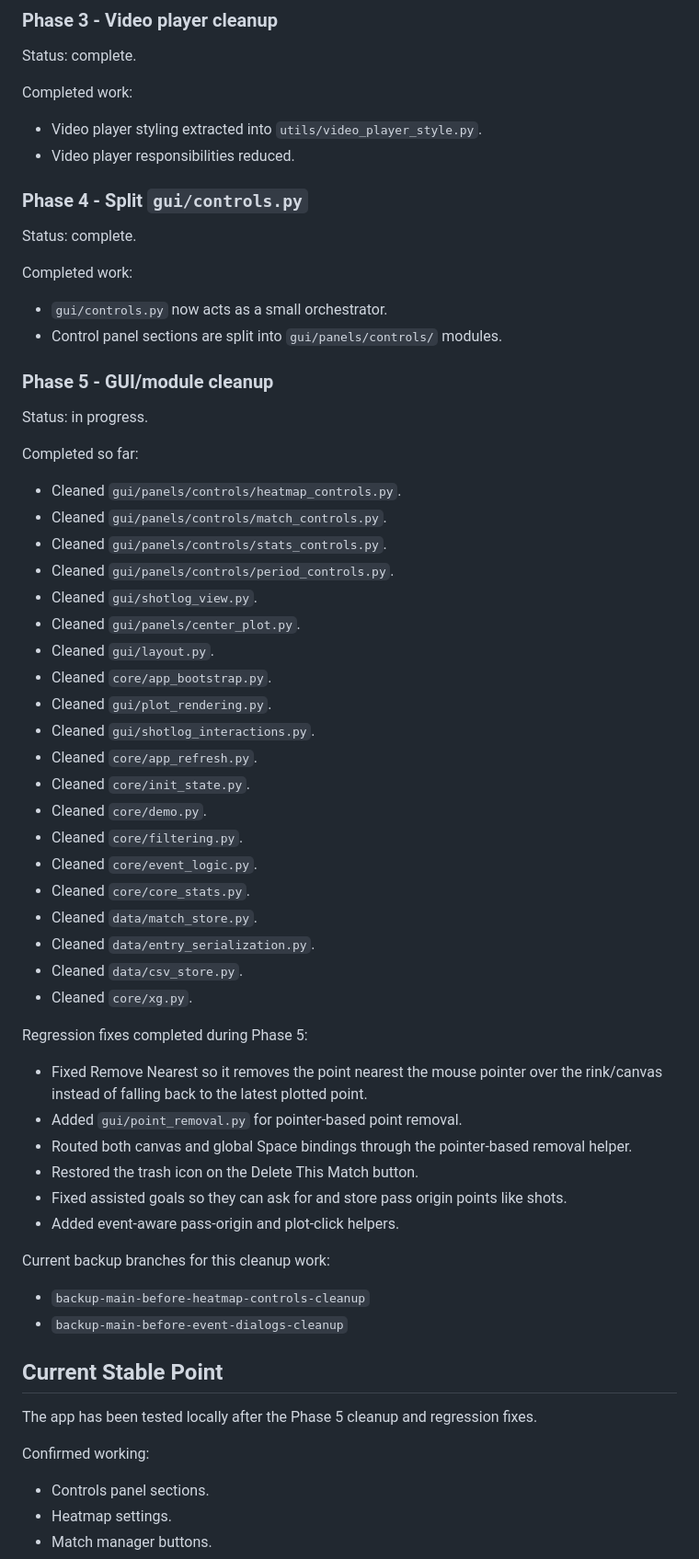
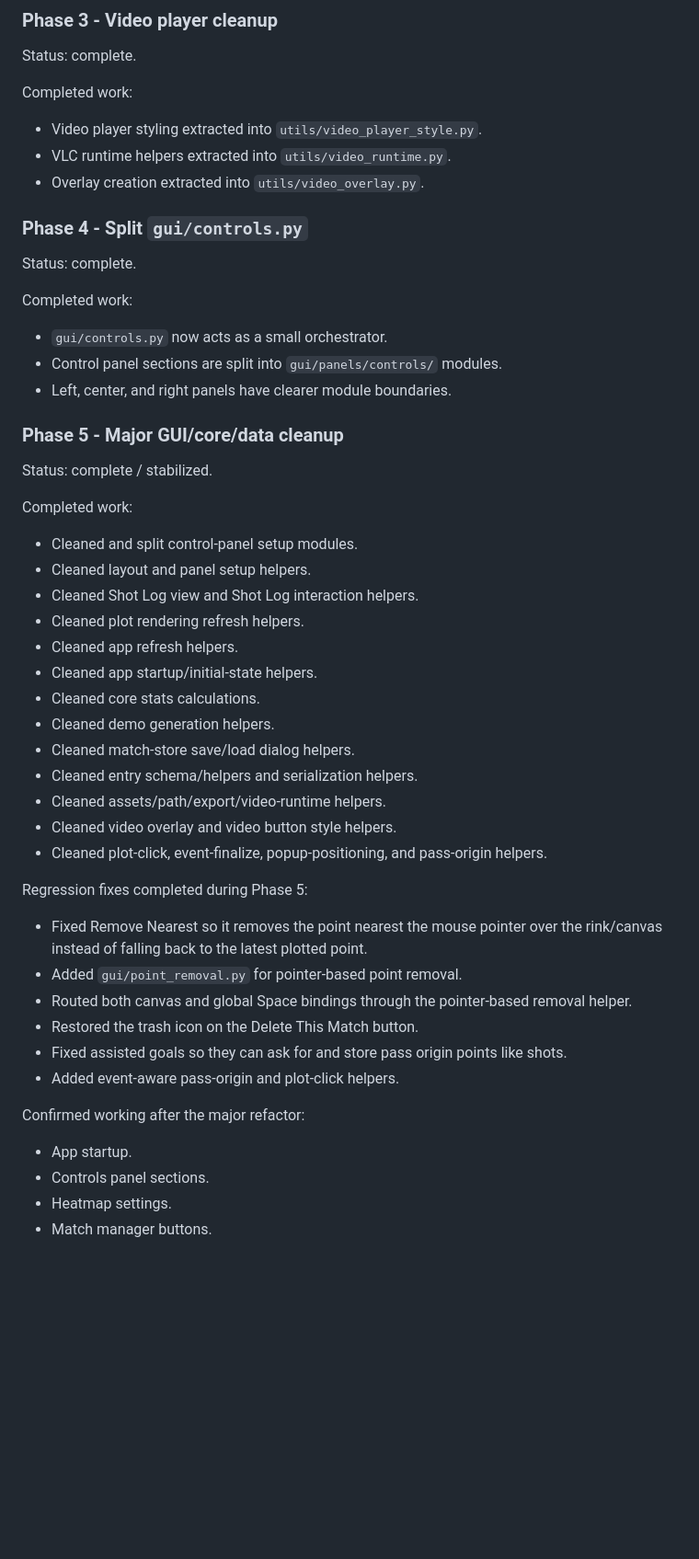
Before and after one commit to Hekkipekki/Floorball-Shot-Plotter-V3, a Markdown page: ROADMAP.md, the part around one of its changes. Shown at 92% size. GitHub-like rendering; blank space fills up the shorter version.

```diff
--- a/ROADMAP.md
+++ b/ROADMAP.md
@@ -40,7 +40,8 @@ Status: complete.
 Completed work:
 
 - Video player styling extracted into `utils/video_player_style.py`.
-- Video player responsibilities reduced.
+- VLC runtime helpers extracted into `utils/video_runtime.py`.
+- Overlay creation extracted into `utils/video_overlay.py`.
 
 ### Phase 4 - Split `gui/controls.py`
 
@@ -50,33 +51,27 @@ Completed work:
 
 - `gui/controls.py` now acts as a small orchestrator.
 - Control panel sections are split into `gui/panels/controls/` modules.
+- Left, center, and right panels have clearer module boundaries.
 
-### Phase 5 - GUI/module cleanup
+### Phase 5 - Major GUI/core/data cleanup
 
-Status: in progress.
+Status: complete / stabilized.
 
-Completed so far:
+Completed work:
 
-- Cleaned `gui/panels/controls/heatmap_controls.py`.
-- Cleaned `gui/panels/controls/match_controls.py`.
-- Cleaned `gui/panels/controls/stats_controls.py`.
-- Cleaned `gui/panels/controls/period_controls.py`.
-- Cleaned `gui/shotlog_view.py`.
-- Cleaned `gui/panels/center_plot.py`.
-- Cleaned `gui/layout.py`.
-- Cleaned `core/app_bootstrap.py`.
-- Cleaned `gui/plot_rendering.py`.
-- Cleaned `gui/shotlog_interactions.py`.
-- Cleaned `core/app_refresh.py`.
-- Cleaned `core/init_state.py`.
-- Cleaned `core/demo.py`.
-- Cleaned `core/filtering.py`.
-- Cleaned `core/event_logic.py`.
-- Cleaned `core/core_stats.py`.
-- Cleaned `data/match_store.py`.
-- Cleaned `data/entry_serialization.py`.
-- Cleaned `data/csv_store.py`.
-- Cleaned `core/xg.py`.
+- Cleaned and split control-panel setup modules.
+- Cleaned layout and panel setup helpers.
+- Cleaned Shot Log view and Shot Log interaction helpers.
+- Cleaned plot rendering refresh helpers.
+- Cleaned app refresh helpers.
+- Cleaned app startup/initial-state helpers.
+- Cleaned core stats calculations.
+- Cleaned demo generation helpers.
+- Cleaned match-store save/load dialog helpers.
+- Cleaned entry schema/helpers and serialization helpers.
+- Cleaned assets/path/export/video-runtime helpers.
+- Cleaned video overlay and video button style helpers.
+- Cleaned plot-click, event-finalize, popup-positioning, and pass-origin helpers.
 
 Regression fixes completed during Phase 5:
 
@@ -87,17 +82,9 @@ Regression fixes completed during Phase 5:
 - Fixed assisted goals so they can ask for and store pass origin points like shots.
 - Added event-aware pass-origin and plot-click helpers.
 
-Current backup branches for this cleanup work:
+Confirmed working after the major refactor:
 
-- `backup-main-before-heatmap-controls-cleanup`
-- `backup-main-before-event-dialogs-cleanup`
-
-## Current Stable Point
-
-The app has been tested locally after the Phase 5 cleanup and regression fixes.
-
-Confirmed working:
-
+- App startup.
 - Controls panel sections.
 - Heatmap settings.
 - Match manager buttons.
```
Also changed, not shown: other parts of ROADMAP.md (+61 -32 lines).
